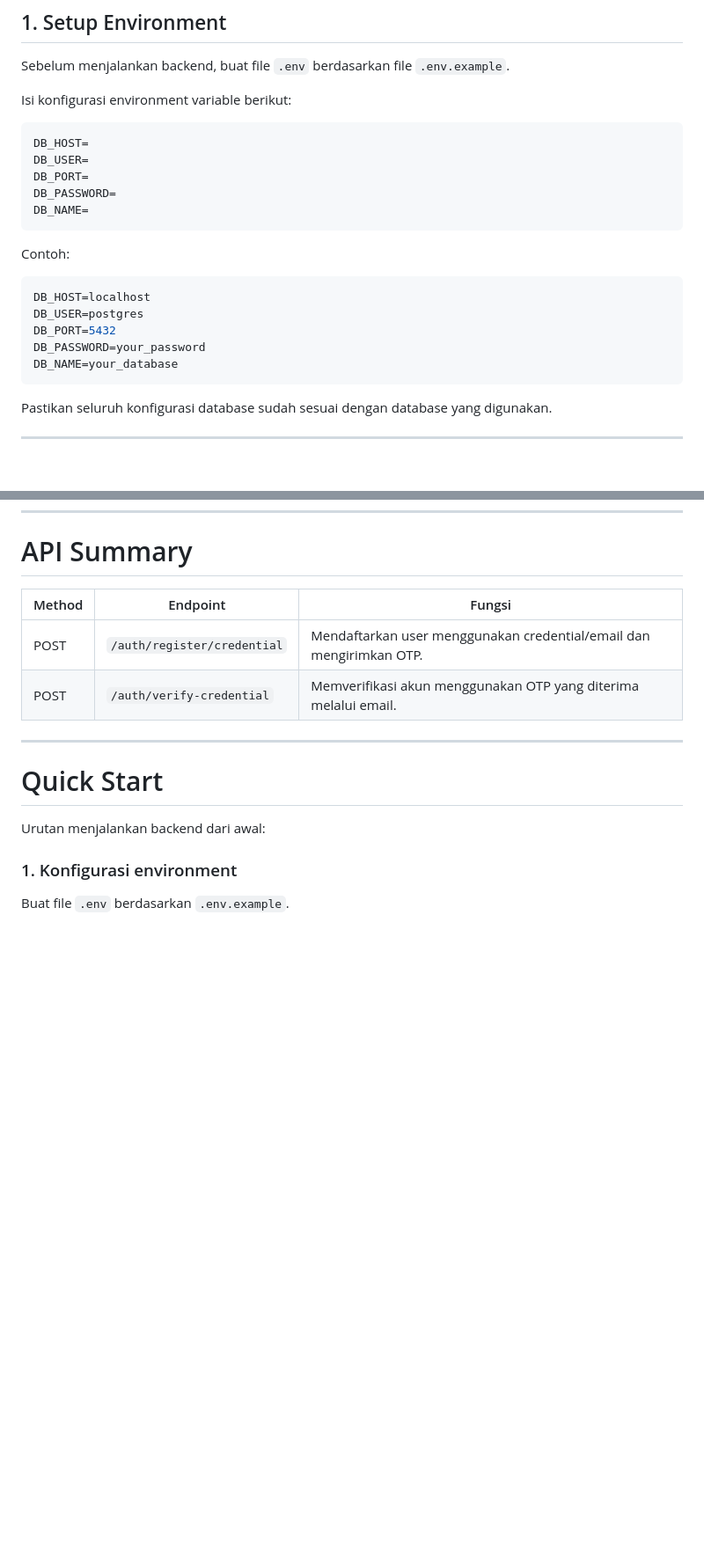
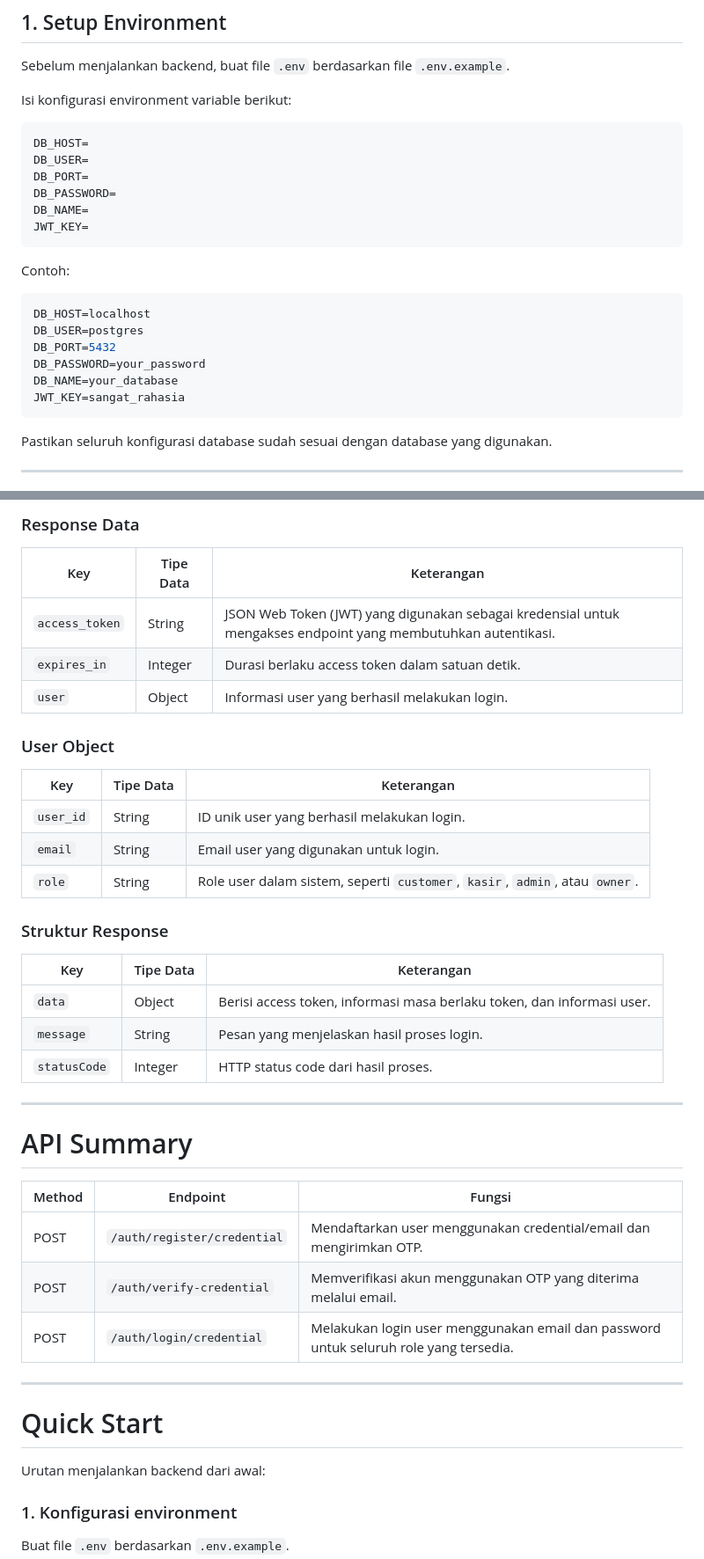
Before and after one commit to Glenn-Rhee/barberstuff, a Markdown page: backend/readme.md, 2 parts joined by grey strips. Shown at 88% size. GitHub-like rendering; blank space fills up the shorter version.

````diff
--- a/backend/readme.md
+++ b/backend/readme.md
@@ -14,6 +14,7 @@ DB_USER=
 DB_PORT=
 DB_PASSWORD=
 DB_NAME=
+JWT_KEY=
 ```
 
 Contoh:
@@ -24,6 +25,7 @@ DB_USER=postgres
 DB_PORT=5432
 DB_PASSWORD=your_password
 DB_NAME=your_database
+JWT_KEY=sangat_rahasia
 ```
 
 Pastikan seluruh konfigurasi database sudah sesuai dengan database yang digunakan.
@@ -310,9 +371,36 @@ Struktur response:
+### Response Data
+
+| Key            | Tipe Data | Keterangan                                                                                                    |
+| -------------- | --------- | ------------------------------------------------------------------------------------------------------------- |
+| `access_token` | String    | JSON Web Token (JWT) yang digunakan sebagai kredensial untuk mengakses endpoint yang membutuhkan autentikasi. |
+| `expires_in`   | Integer   | Durasi berlaku access token dalam satuan detik.                                                               |
+| `user`         | Object    | Informasi user yang berhasil melakukan login.                                                                 |
+
+### User Object
+
+| Key       | Tipe Data | Keterangan                                                                  |
+| --------- | --------- | --------------------------------------------------------------------------- |
+| `user_id` | String    | ID unik user yang berhasil melakukan login.                                 |
+| `email`   | String    | Email user yang digunakan untuk login.                                      |
+| `role`    | String    | Role user dalam sistem, seperti `customer`, `kasir`, `admin`, atau `owner`. |
+
+### Struktur Response
+
+| Key          | Tipe Data | Keterangan                                                             |
+| ------------ | --------- | ---------------------------------------------------------------------- |
+| `data`       | Object    | Berisi access token, informasi masa berlaku token, dan informasi user. |
+| `message`    | String    | Pesan yang menjelaskan hasil proses login.                             |
+| `statusCode` | Integer   | HTTP status code dari hasil proses.                                    |
+
+---
+
 # API Summary
 
-| Method | Endpoint                    | Fungsi                                                              |
-| ------ | --------------------------- | ------------------------------------------------------------------- |
-| POST   | `/auth/register/credential` | Mendaftarkan user menggunakan credential/email dan mengirimkan OTP. |
-| POST   | `/auth/verify-credential`   | Memverifikasi akun menggunakan OTP yang diterima melalui email.     |
+| Method | Endpoint                    | Fungsi                                                                                |
+| ------ | --------------------------- | ------------------------------------------------------------------------------------- |
+| POST   | `/auth/register/credential` | Mendaftarkan user menggunakan credential/email dan mengirimkan OTP.                   |
+| POST   | `/auth/verify-credential`   | Memverifikasi akun menggunakan OTP yang diterima melalui email.                       |
+| POST   | `/auth/login/credential`    | Melakukan login user menggunakan email dan password untuk seluruh role yang tersedia. |
 
 ---
 
````
Also changed, not shown: other parts of backend/readme.md (+60 -0 lines).
